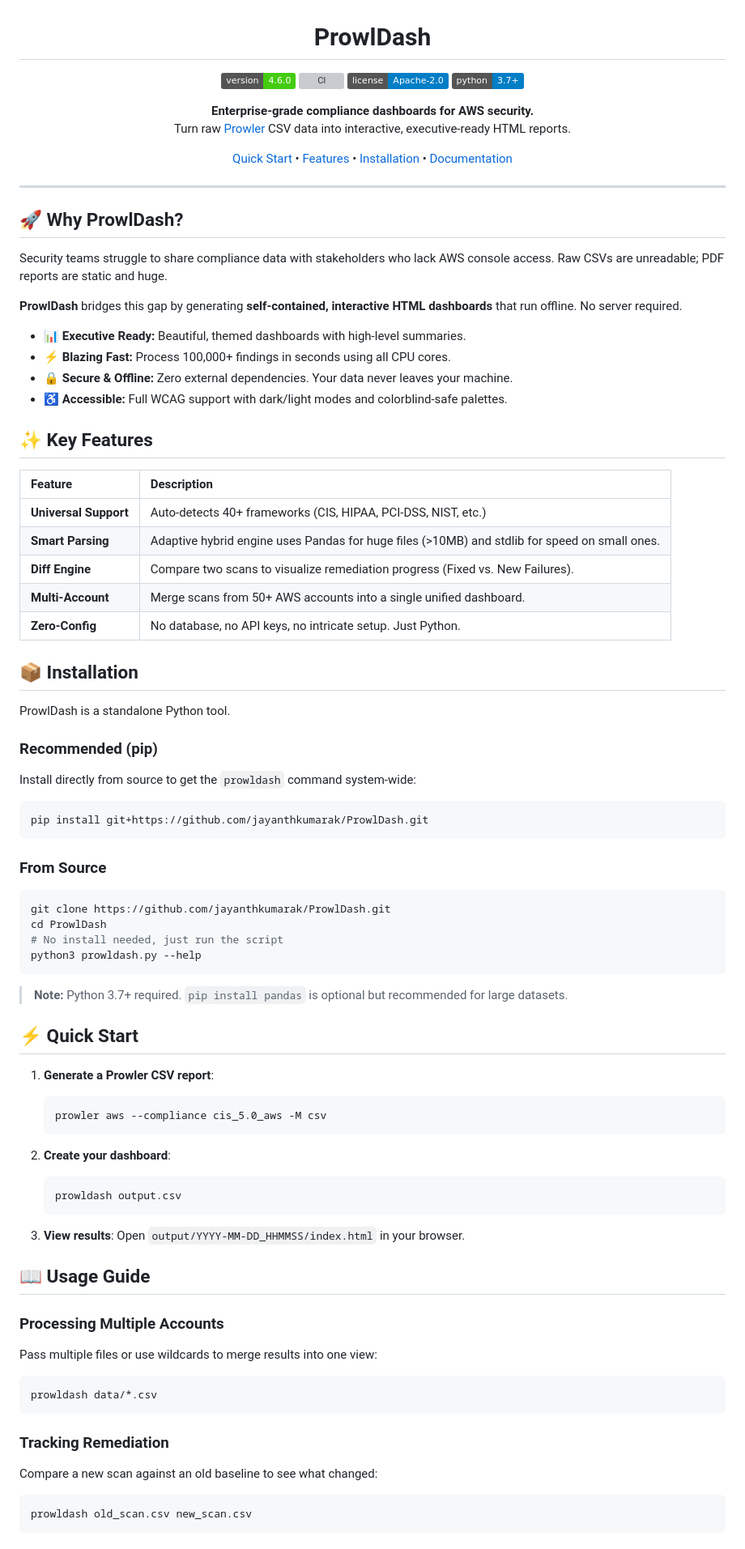
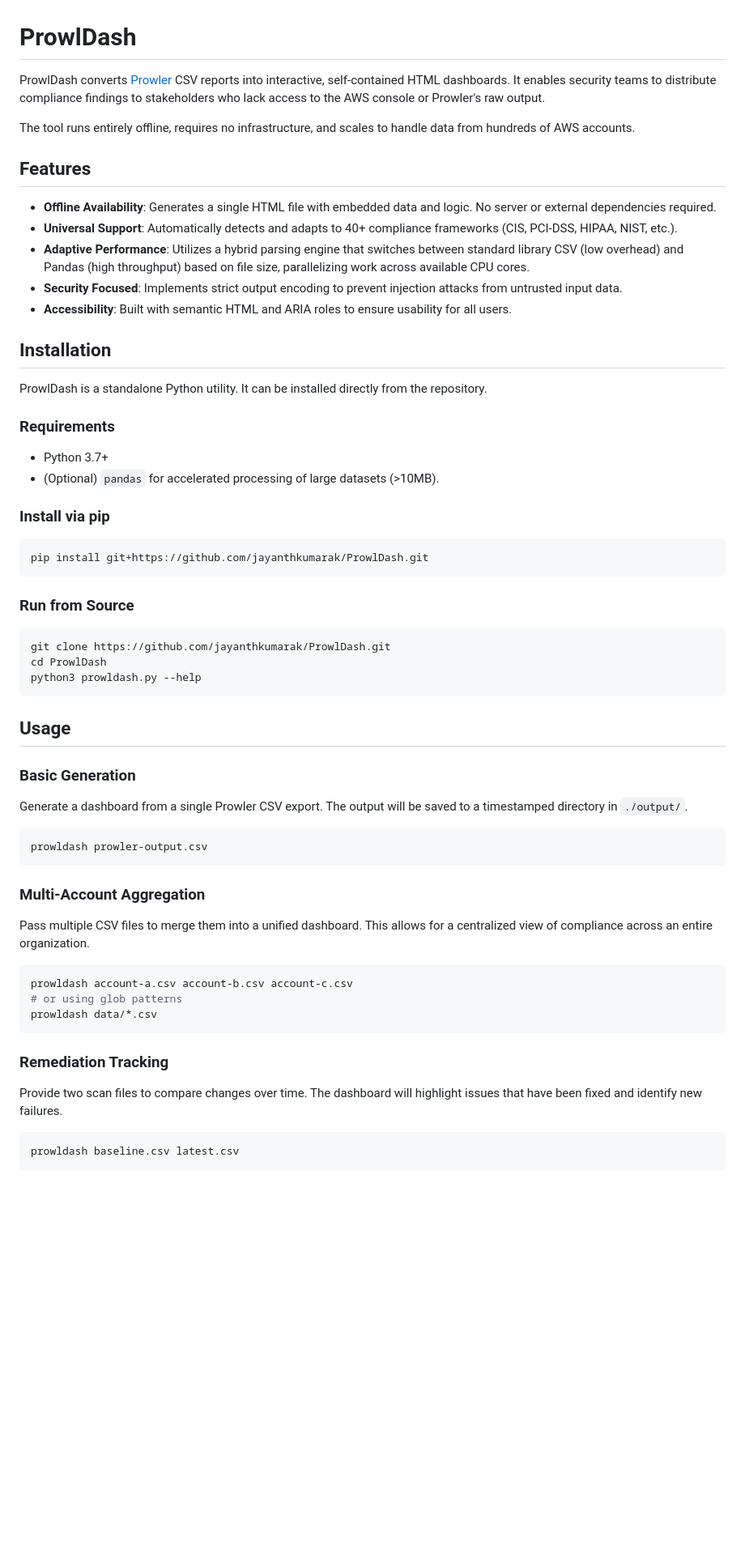
Before and after one commit to jayanthkumarak/ProwlDash, a Markdown page: README.md, the part around one of its changes. Shown at 81% size. Rendered like a GitHub page; badges without logos; blank space fills up the shorter version; grey boxes are pictures that could not be loaded.

Commit message:
docs: Refine README to professional technical standard

````diff
--- a/README.md
+++ b/README.md
@@ -3,87 +1,59 @@
 # ProwlDash
 
-[![Version](https://img.shields.io/badge/version-4.6.0-brightgreen.svg)](CHANGELOG.md)
-[![CI](https://github.com/jayanthkumarak/ProwlDash/actions/workflows/ci.yml/badge.svg)](https://github.com/jayanthkumarak/ProwlDash/actions/workflows/ci.yml)
-[![License](https://img.shields.io/badge/license-Apache--2.0-blue.svg)](LICENSE)
-[![Python](https://img.shields.io/badge/python-3.7%2B-blue.svg)](https://www.python.org/)
+ProwlDash converts [Prowler](https://github.com/prowler-cloud/prowler) CSV reports into interactive, self-contained HTML dashboards. It enables security teams to distribute compliance findings to stakeholders who lack access to the AWS console or Prowler's raw output.
 
-**Enterprise-grade compliance dashboards for AWS security.**
-Turn raw [Prowler](https://github.com/prowler-cloud/prowler) CSV data into interactive, executive-ready HTML reports.
+The tool runs entirely offline, requires no infrastructure, and scales to handle data from hundreds of AWS accounts.
 
-[Quick Start](#-quick-start) • [Features](#-key-features) • [Installation](#-installation) • [Documentation](docs/index.html)
+## Features
 
-</div>
+*   **Offline Availability**: Generates a single HTML file with embedded data and logic. No server or external dependencies required.
+*   **Universal Support**: Automatically detects and adapts to 40+ compliance frameworks (CIS, PCI-DSS, HIPAA, NIST, etc.).
+*   **Adaptive Performance**: Utilizes a hybrid parsing engine that switches between standard library CSV (low overhead) and Pandas (high throughput) based on file size, parallelizing work across available CPU cores.
+*   **Security Focused**: Implements strict output encoding to prevent injection attacks from untrusted input data.
+*   **Accessibility**: Built with semantic HTML and ARIA roles to ensure usability for all users.
 
----
+## Installation
 
-## 🚀 Why ProwlDash?
+ProwlDash is a standalone Python utility. It can be installed directly from the repository.
 
-Security teams struggle to share compliance data with stakeholders who lack AWS console access. Raw CSVs are unreadable; PDF reports are static and huge.
+### Requirements
+*   Python 3.7+
+*   (Optional) `pandas` for accelerated processing of large datasets (>10MB).
 
-**ProwlDash** bridges this gap by generating **self-contained, interactive HTML dashboards** that run offline. No server required.
-
-- **📊 Executive Ready:** Beautiful, themed dashboards with high-level summaries.
-- **⚡ Blazing Fast:** Process 100,000+ findings in seconds using all CPU cores.
-- **🔒 Secure & Offline:** Zero external dependencies. Your data never leaves your machine.
-- **♿ Accessible:** Full WCAG support with dark/light modes and colorblind-safe palettes.
-
-## ✨ Key Features
-
-| Feature | Description |
-| :--- | :--- |
-| **Universal Support** | Auto-detects 40+ frameworks (CIS, HIPAA, PCI-DSS, NIST, etc.) |
-| **Smart Parsing** | Adaptive hybrid engine uses Pandas for huge files (>10MB) and stdlib for speed on small ones. |
-| **Diff Engine** | Compare two scans to visualize remediation progress (Fixed vs. New Failures). |
-| **Multi-Account** | Merge scans from 50+ AWS accounts into a single unified dashboard. |
-| **Zero-Config** | No database, no API keys, no intricate setup. Just Python. |
-
-## 📦 Installation
-
-ProwlDash is a standalone Python tool.
-
-### Recommended (pip)
-Install directly from source to get the `prowldash` command system-wide:
-
+### Install via pip
 ```bash
 pip install git+https://github.com/jayanthkumarak/ProwlDash.git
 ```
 
-### From Source
+### Run from Source
 ```bash
 git clone https://github.com/jayanthkumarak/ProwlDash.git
 cd ProwlDash
-# No install needed, just run the script
 python3 prowldash.py --help
 ```
 
-> **Note:** Python 3.7+ required. `pip install pandas` is optional but recommended for large datasets.
+## Usage
 
-## ⚡ Quick Start
+### Basic Generation
+Generate a dashboard from a single Prowler CSV export. The output will be saved to a timestamped directory in `./output/`.
 
-1.  **Generate a Prowler CSV report**:
-    ```bash
-    prowler aws --compliance cis_5.0_aws -M csv
-    ```
+```bash
+prowldash prowler-output.csv
+```
 
-2.  **Create your dashboard**:
-    ```bash
-    prowldash output.csv
-    ```
+### Multi-Account Aggregation
+Pass multiple CSV files to merge them into a unified dashboard. This allows for a centralized view of compliance across an entire organization.
 
-3.  **View results**:
-    Open `output/YYYY-MM-DD_HHMMSS/index.html` in your browser.
-
-## 📖 Usage Guide
-
-### Processing Multiple Accounts
-Pass multiple files or use wildcards to merge results into one view:
 ```bash
+prowldash account-a.csv account-b.csv account-c.csv
+# or using glob patterns
 prowldash data/*.csv
 ```
 
-### Tracking Remediation
-Compare a new scan against an old baseline to see what changed:
+### Remediation Tracking
+Provide two scan files to compare changes over time. The dashboard will highlight issues that have been fixed and identify new failures.
+
 ```bash
-prowldash old_scan.csv new_scan.csv
+prowldash baseline.csv latest.csv
 ```
 
````
Also changed, not shown: other parts of README.md (+24 -46 lines).
